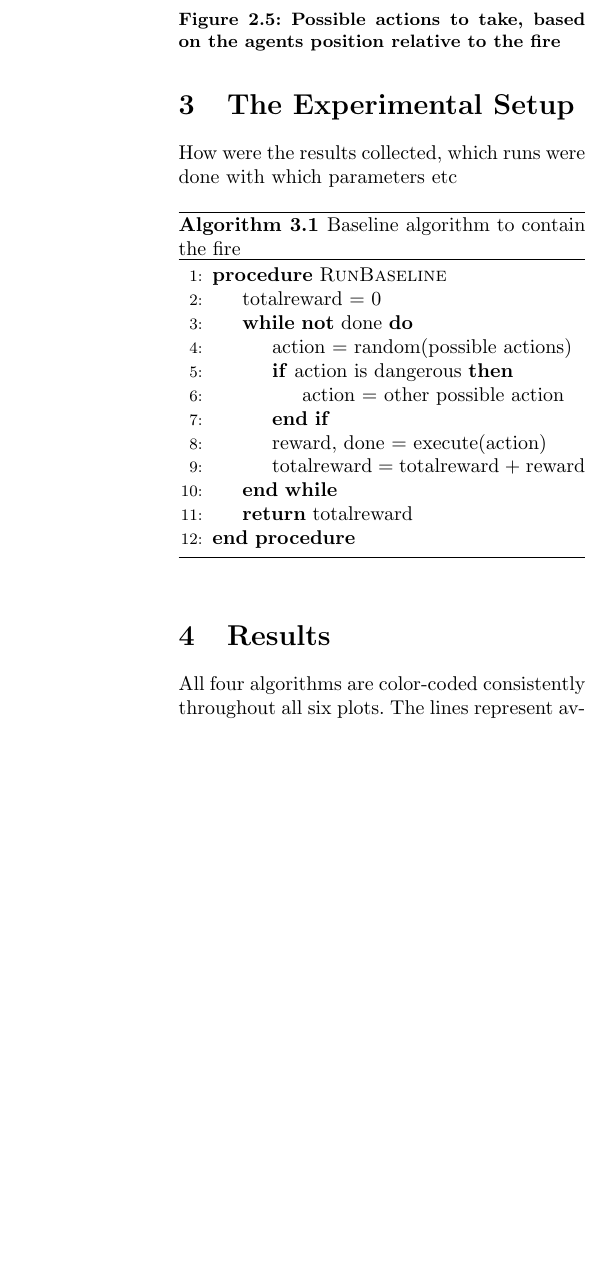
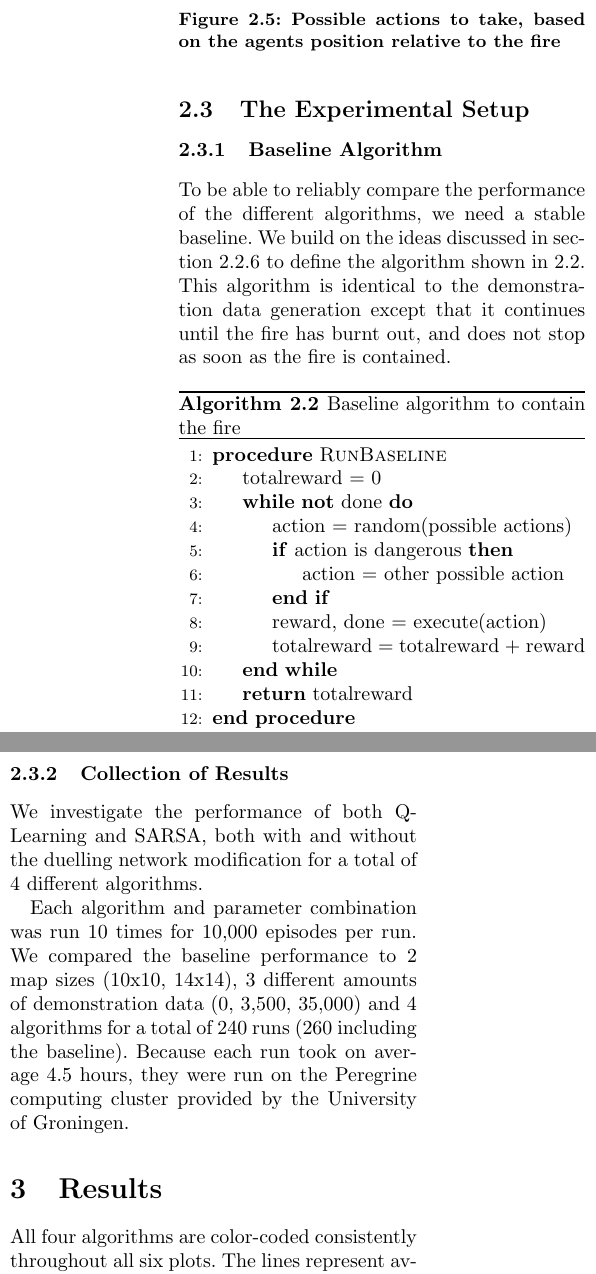
Before and after one commit to dashdeckers/Wildfire-Control-Python, a LaTeX paper (Report/report.tex, which reads Report/methods.tex): part of one column of page 6 of 9 before the commit and two parts of the columns of page 6 of 9 after it, the two joined at a grey line, cut so that both start at the same text, the shorter picture padded with empty space. Compiled offline with pdfLaTeX.

Commit message:
Experimental setup: Baseline and result collection

```diff
--- a/Report/methods.tex
+++ b/Report/methods.tex
@@ -153,10 +153,11 @@ The environment is reset upon containment (as defined in the algorithm \ref{alg:
 
 
 
-\section{The Experimental Setup}\label{sec:experiment}
-How were the results collected, which runs were done with which parameters etc
+\subsection{The Experimental Setup}\label{sec:experiment}
 
-% Insert the algorithm
+\subsubsection{Baseline Algorithm}\label{sec:baseline}
+To be able to reliably compare the performance of the different algorithms, we need a stable baseline. We build on the ideas discussed in section \ref{sec:demo_data} to define the algorithm shown in \ref{alg:baseline}. This algorithm is identical to the demonstration data generation except that it continues until the fire has burnt out, and does not stop as soon as the fire is contained.
+
 \begin{algorithm}
   \caption{Baseline algorithm to contain the fire}
   \label{alg:baseline}
@@ -175,3 +176,8 @@ How were the results collected, which runs were done with which parameters etc
     \EndProcedure
   \end{algorithmic}
 \end{algorithm}
+
+\subsubsection{Collection of Results}\label{sec:datacollection}
+We investigate the performance of both Q-Learning and SARSA, both with and without the duelling network modification for a total of 4 different algorithms.
+
+Each algorithm and parameter combination was run 10 times for 10,000 episodes per run. We compared the baseline performance to 2 map sizes (10x10, 14x14), 3 different amounts of demonstration data (0, 3,500, 35,000) and 4 algorithms for a total of 240 runs (260 including the baseline). Because each run took on average 4.5 hours, they were run on the Peregrine computing cluster provided by the University of Groningen.
```
